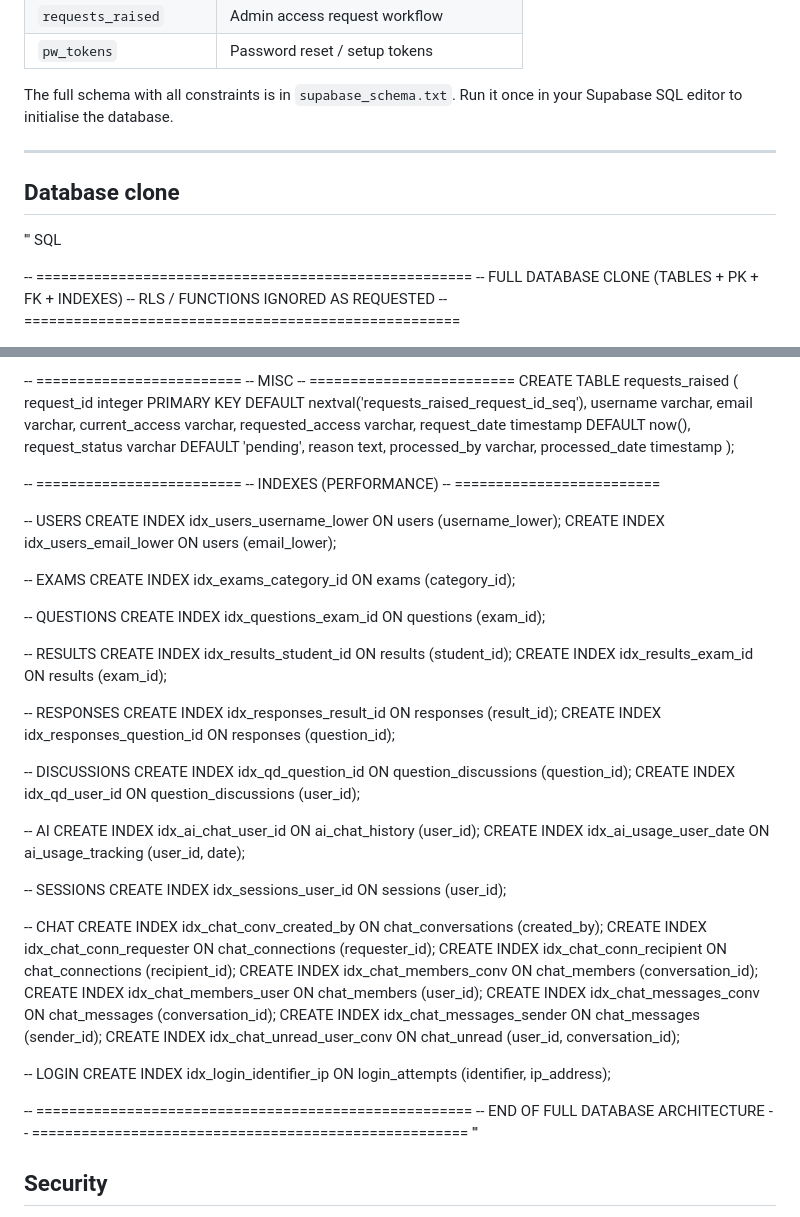
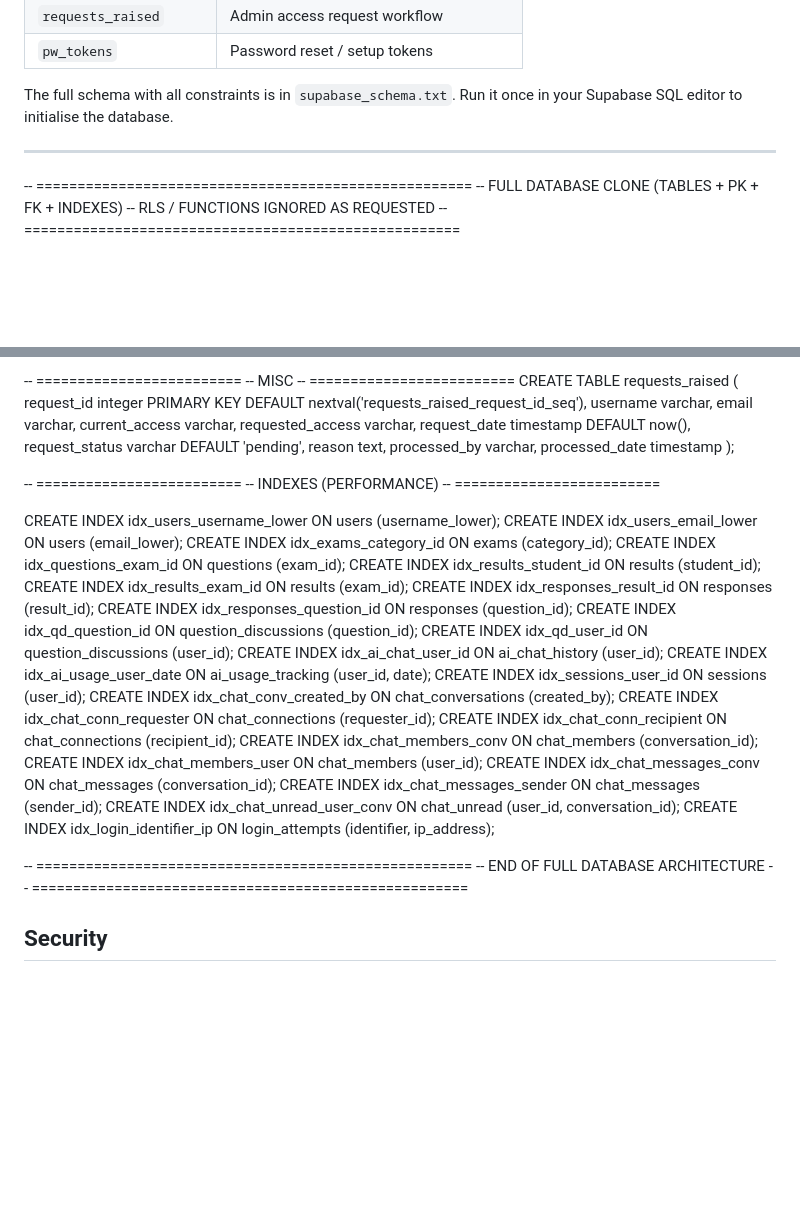
Before and after one commit to exam-portal-desk/ai-exam-portal-test, a Markdown page: README.md, 2 parts joined by grey strips. GitHub-like rendering; blank space fills up the shorter version.

```diff
--- a/README.md
+++ b/README.md
@@ -653,10 +653,6 @@ The full schema with all constraints is in `supabase_schema.txt`. Run it once in
 
 ---
 
-## Database clone
-
-''' SQL
-
 -- =====================================================
 -- FULL DATABASE CLONE (TABLES + PK + FK + INDEXES)
 -- RLS / FUNCTIONS IGNORED AS REQUESTED
@@ -949,36 +945,19 @@ CREATE TABLE requests_raised (
 -- INDEXES (PERFORMANCE)
 -- =========================
 
--- USERS
 CREATE INDEX idx_users_username_lower ON users (username_lower);
 CREATE INDEX idx_users_email_lower ON users (email_lower);
-
--- EXAMS
 CREATE INDEX idx_exams_category_id ON exams (category_id);
-
--- QUESTIONS
 CREATE INDEX idx_questions_exam_id ON questions (exam_id);
-
--- RESULTS
 CREATE INDEX idx_results_student_id ON results (student_id);
 CREATE INDEX idx_results_exam_id ON results (exam_id);
-
--- RESPONSES
 CREATE INDEX idx_responses_result_id ON responses (result_id);
 CREATE INDEX idx_responses_question_id ON responses (question_id);
-
--- DISCUSSIONS
 CREATE INDEX idx_qd_question_id ON question_discussions (question_id);
 CREATE INDEX idx_qd_user_id ON question_discussions (user_id);
-
--- AI
 CREATE INDEX idx_ai_chat_user_id ON ai_chat_history (user_id);
 CREATE INDEX idx_ai_usage_user_date ON ai_usage_tracking (user_id, date);
-
--- SESSIONS
 CREATE INDEX idx_sessions_user_id ON sessions (user_id);
-
--- CHAT
 CREATE INDEX idx_chat_conv_created_by ON chat_conversations (created_by);
 CREATE INDEX idx_chat_conn_requester ON chat_connections (requester_id);
 CREATE INDEX idx_chat_conn_recipient ON chat_connections (recipient_id);
@@ -987,14 +966,11 @@ CREATE INDEX idx_chat_members_user ON chat_members (user_id);
 CREATE INDEX idx_chat_messages_conv ON chat_messages (conversation_id);
 CREATE INDEX idx_chat_messages_sender ON chat_messages (sender_id);
 CREATE INDEX idx_chat_unread_user_conv ON chat_unread (user_id, conversation_id);
-
--- LOGIN
 CREATE INDEX idx_login_identifier_ip ON login_attempts (identifier, ip_address);
 
 -- =====================================================
 -- END OF FULL DATABASE ARCHITECTURE
 -- =====================================================
-'''
 
 ## Security
 
```
